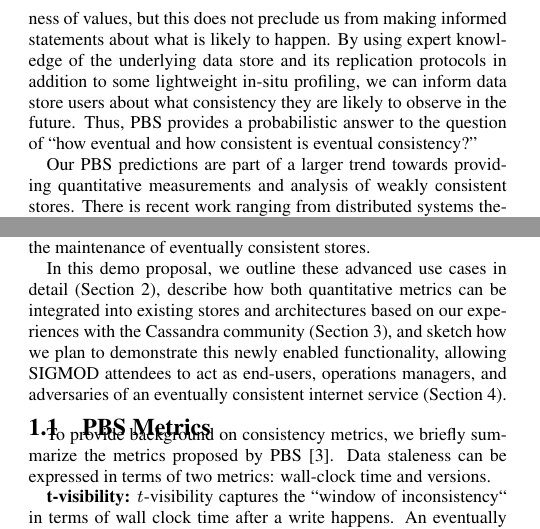
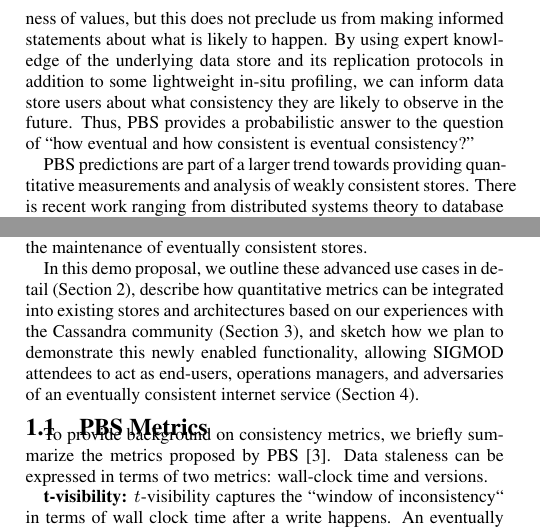
Before and after one commit to radlab/pbs-sigmod-demo, a LaTeX paper (pbs-demo.tex, which reads intro.tex): two parts of the columns of page 1 of 4, joined at a grey line, cut so that both start at the same text. Compiled offline with pdfLaTeX.

Commit message:
minor fixes

```diff
--- a/intro.tex
+++ b/intro.tex
@@ -34,7 +34,7 @@ store users about what consistency they are likely to observe in the
 future. Thus, PBS provides a probabilistic answer to the question
 of ``how eventual and how consistent is eventual consistency?''
 
-Our PBS predictions are part of a larger trend towards providing
+PBS predictions are part of a larger trend towards providing
 quantitative measurements and analysis of weakly consistent
 stores. There is recent work ranging from distributed systems theory
 to database practitioner communities on measuring violations of
@@ -64,7 +64,7 @@ allow new ways to tune the performance, semantics, and the maintenance
 of eventually consistent stores.
 
 In this demo proposal, we outline these advanced use cases in detail
-(Section~\ref{sec:scenarios}), describe how both quantitative metrics
+(Section~\ref{sec:scenarios}), describe how quantitative metrics
 can be integrated into existing stores and architectures based on our
 experiences with the Cassandra community
 (Section~\ref{sec:architecture}), and sketch how we plan to
```
